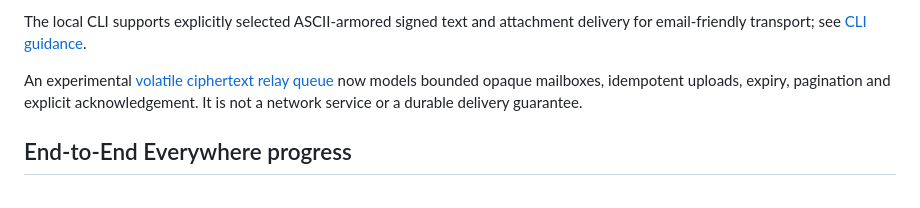
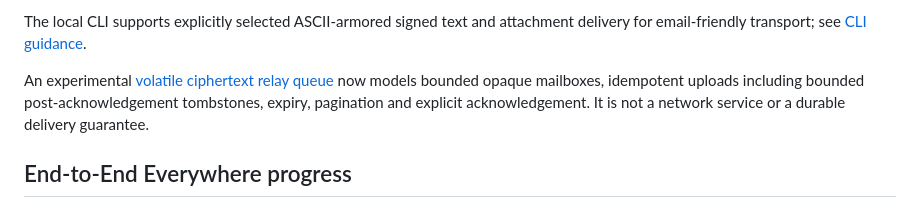
Before and after one commit to neophilism/End-To-End-Everywhere-Suite, a Markdown page: README.md, the part around the change. GitHub-like rendering.

Commit message:
docs: note original-TTL post-acknowledgement retry semantics

```diff
--- a/README.md
+++ b/README.md
@@ -56,7 +56,7 @@ The [application SDK preview](docs/application-sdk.md) owns archive transactions
 The local CLI supports explicitly selected ASCII-armored signed text and
 attachment delivery for email-friendly transport; see [CLI guidance](docs/cli.md).
 
-An experimental [volatile ciphertext relay queue](docs/relay-queue-prototype.md) now models bounded opaque mailboxes, idempotent uploads, expiry, pagination and explicit acknowledgement. It is not a network service or a durable delivery guarantee.
+An experimental [volatile ciphertext relay queue](docs/relay-queue-prototype.md) now models bounded opaque mailboxes, idempotent uploads including bounded post-acknowledgement tombstones, expiry, pagination and explicit acknowledgement. It is not a network service or a durable delivery guarantee.
 
 ## End-to-End Everywhere progress
 
```
